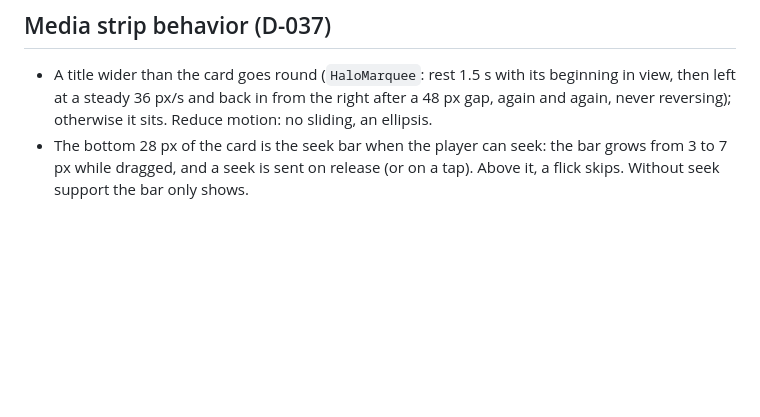
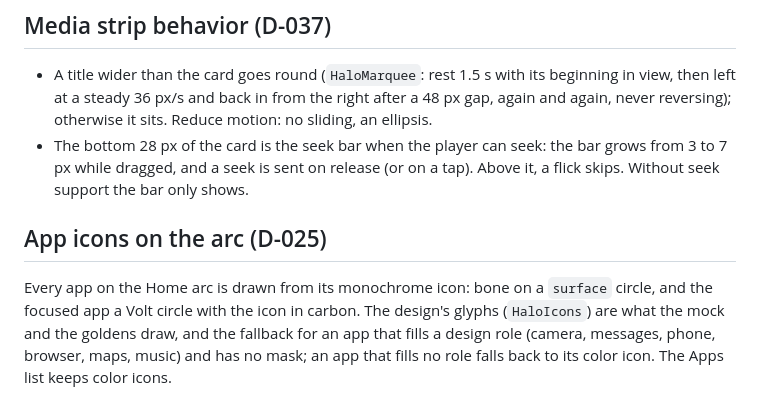
Before and after one commit to harundemir918/halolauncher, a Markdown page: docs/DESIGN_SYSTEM.md, the part around the change. Drawn GitHub-style; blank space fills up the shorter version.

Commit message:
docs: arc icons are all monochrome (D-025 changed)
Co-Authored-By: Claude Sonnet 5.5 <noreply@anthropic.com>

```diff
--- a/docs/DESIGN_SYSTEM.md
+++ b/docs/DESIGN_SYSTEM.md
@@ -251,3 +251,7 @@ The design system ships as the Dart package `packages/halo_ui`:
 
 - A title wider than the card goes round (`HaloMarquee`: rest 1.5 s with its beginning in view, then left at a steady 36 px/s and back in from the right after a 48 px gap, again and again, never reversing); otherwise it sits. Reduce motion: no sliding, an ellipsis.
 - The bottom 28 px of the card is the seek bar when the player can seek: the bar grows from 3 to 7 px while dragged, and a seek is sent on release (or on a tap). Above it, a flick skips. Without seek support the bar only shows.
+
+## App icons on the arc (D-025)
+
+Every app on the Home arc is drawn from its monochrome icon: bone on a `surface` circle, and the focused app a Volt circle with the icon in carbon. The design's glyphs (`HaloIcons`) are what the mock and the goldens draw, and the fallback for an app that fills a design role (camera, messages, phone, browser, maps, music) and has no mask; an app that fills no role falls back to its color icon. The Apps list keeps color icons.
```
Also changed, not shown: docs/DECISIONS.md (+2 -2 lines).
